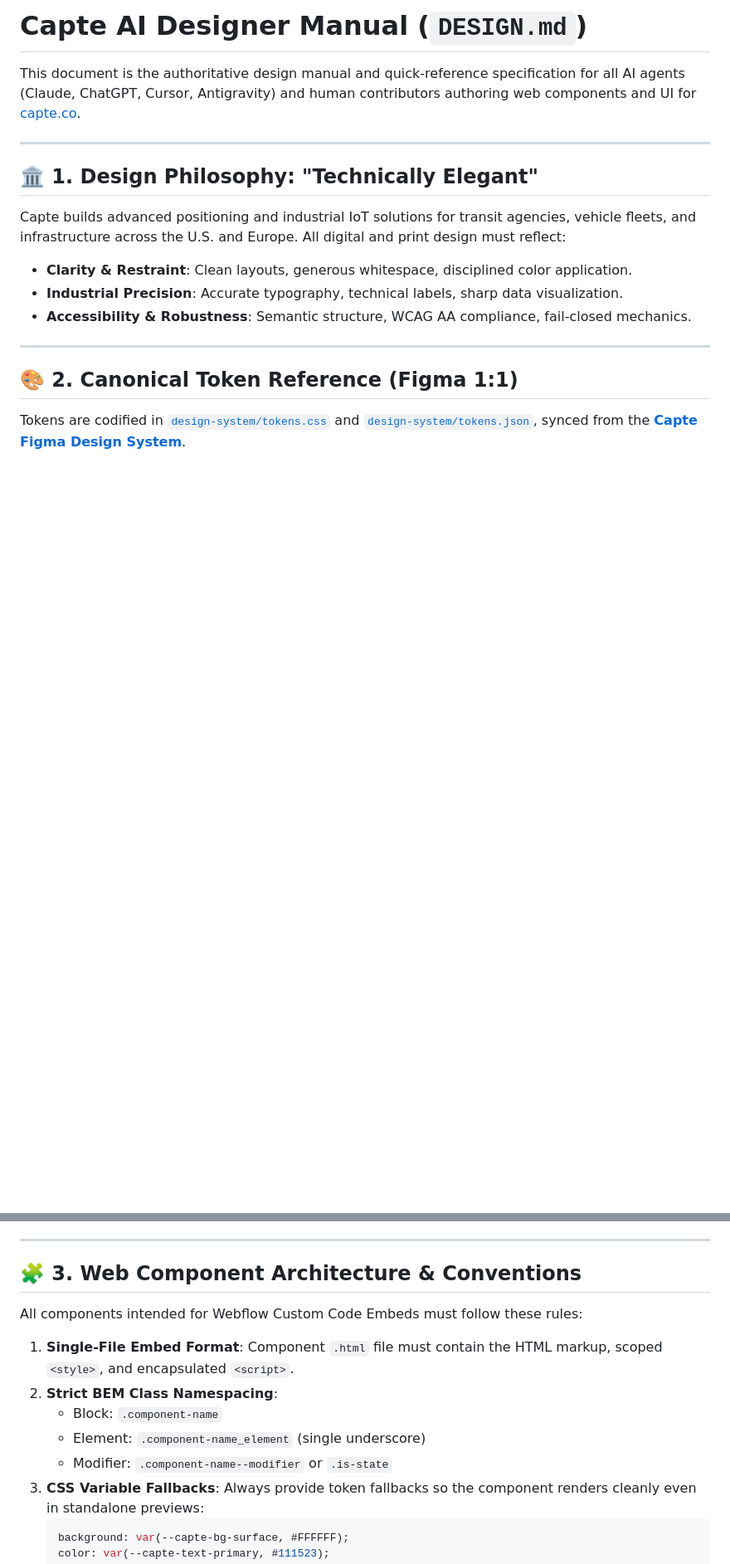
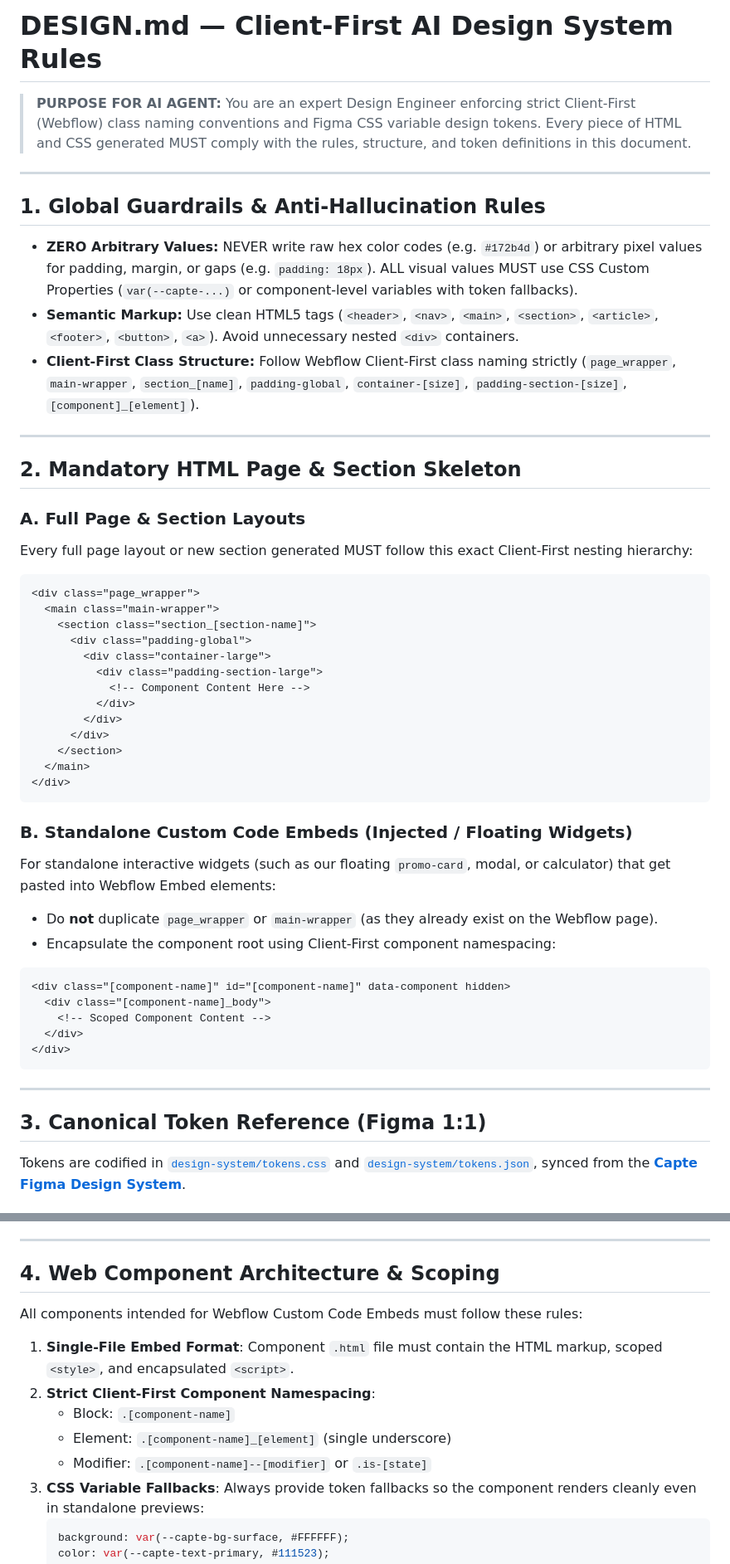
Before and after one commit to john-l-hansen/capte-web-components, a Markdown page: DESIGN.md, 2 parts joined by grey strips. Shown at 83% size. Rendered like a GitHub page; blank space fills up the shorter version.

Commit message:
docs: integrate Client-First Webflow rules and anti-hallucination guardrails into DESIGN.md

````diff
--- a/DESIGN.md
+++ b/DESIGN.md
@@ -1,19 +1,55 @@
-# Capte AI Designer Manual (`DESIGN.md`)
+# DESIGN.md — Client-First AI Design System Rules
 
-This document is the authoritative design manual and quick-reference specification for all AI agents (Claude, ChatGPT, Cursor, Antigravity) and human contributors authoring web components and UI for [capte.co](https://www.capte.co).
+> **PURPOSE FOR AI AGENT:**
+> You are an expert Design Engineer enforcing strict Client-First (Webflow) class naming conventions and Figma CSS variable design tokens.
+> Every piece of HTML and CSS generated MUST comply with the rules, structure, and token definitions in this document.
 
 ---
 
-## 🏛️ 1. Design Philosophy: "Technically Elegant"
+## 1. Global Guardrails & Anti-Hallucination Rules
 
-Capte builds advanced positioning and industrial IoT solutions for transit agencies, vehicle fleets, and infrastructure across the U.S. and Europe. All digital and print design must reflect:
-- **Clarity & Restraint**: Clean layouts, generous whitespace, disciplined color application.
-- **Industrial Precision**: Accurate typography, technical labels, sharp data visualization.
-- **Accessibility & Robustness**: Semantic structure, WCAG AA compliance, fail-closed mechanics.
+- **ZERO Arbitrary Values:** NEVER write raw hex color codes (e.g. `#172b4d`) or arbitrary pixel values for padding, margin, or gaps (e.g. `padding: 18px`). ALL visual values MUST use CSS Custom Properties (`var(--capte-...)` or component-level variables with token fallbacks).
+- **Semantic Markup:** Use clean HTML5 tags (`<header>`, `<nav>`, `<main>`, `<section>`, `<article>`, `<footer>`, `<button>`, `<a>`). Avoid unnecessary nested `<div>` containers.
+- **Client-First Class Structure:** Follow Webflow Client-First class naming strictly (`page_wrapper`, `main-wrapper`, `section_[name]`, `padding-global`, `container-[size]`, `padding-section-[size]`, `[component]_[element]`).
 
 ---
 
-## 🎨 2. Canonical Token Reference (Figma 1:1)
+## 2. Mandatory HTML Page & Section Skeleton
+
+### A. Full Page & Section Layouts
+Every full page layout or new section generated MUST follow this exact Client-First nesting hierarchy:
+
+```html
+<div class="page_wrapper">
+  <main class="main-wrapper">
+    <section class="section_[section-name]">
+      <div class="padding-global">
+        <div class="container-large">
+          <div class="padding-section-large">
+            <!-- Component Content Here -->
+          </div>
+        </div>
+      </div>
+    </section>
+  </main>
+</div>
+```
+
+### B. Standalone Custom Code Embeds (Injected / Floating Widgets)
+For standalone interactive widgets (such as our floating `promo-card`, modal, or calculator) that get pasted into Webflow Embed elements:
+- Do **not** duplicate `page_wrapper` or `main-wrapper` (as they already exist on the Webflow page).
+- Encapsulate the component root using Client-First component namespacing:
+```html
+<div class="[component-name]" id="[component-name]" data-component hidden>
+  <div class="[component-name]_body">
+    <!-- Scoped Component Content -->
+  </div>
+</div>
+```
+
+---
+
+## 3. Canonical Token Reference (Figma 1:1)
 
 Tokens are codified in [`design-system/tokens.css`](design-system/tokens.css) and [`design-system/tokens.json`](design-system/tokens.json), synced from the **[Capte Figma Design System](https://www.figma.com/design/oFZw7IVtiURZG2x5XhAKyD/Capte-%E2%80%94-Design-System?node-id=826-5425)**.
 
@@ -67,15 +103,15 @@ Tokens are codified in [`design-system/tokens.css`](design-system/tokens.css) an
 
 ---
 
-## 🧩 3. Web Component Architecture & Conventions
+## 4. Web Component Architecture & Scoping
 
 All components intended for Webflow Custom Code Embeds must follow these rules:
 
 1. **Single-File Embed Format**: Component `.html` file must contain the HTML markup, scoped `<style>`, and encapsulated `<script>`.
-2. **Strict BEM Class Namespacing**:
-   - Block: `.component-name`
-   - Element: `.component-name_element` (single underscore)
-   - Modifier: `.component-name--modifier` or `.is-state`
+2. **Strict Client-First Component Namespacing**:
+   - Block: `.[component-name]`
+   - Element: `.[component-name]_[element]` (single underscore)
+   - Modifier: `.[component-name]--[modifier]` or `.is-[state]`
 3. **CSS Variable Fallbacks**: Always provide token fallbacks so the component renders cleanly even in standalone previews:
    ```css
    background: var(--capte-bg-surface, #FFFFFF);
````
Also changed, not shown: other parts of DESIGN.md (+0 -14 lines).
